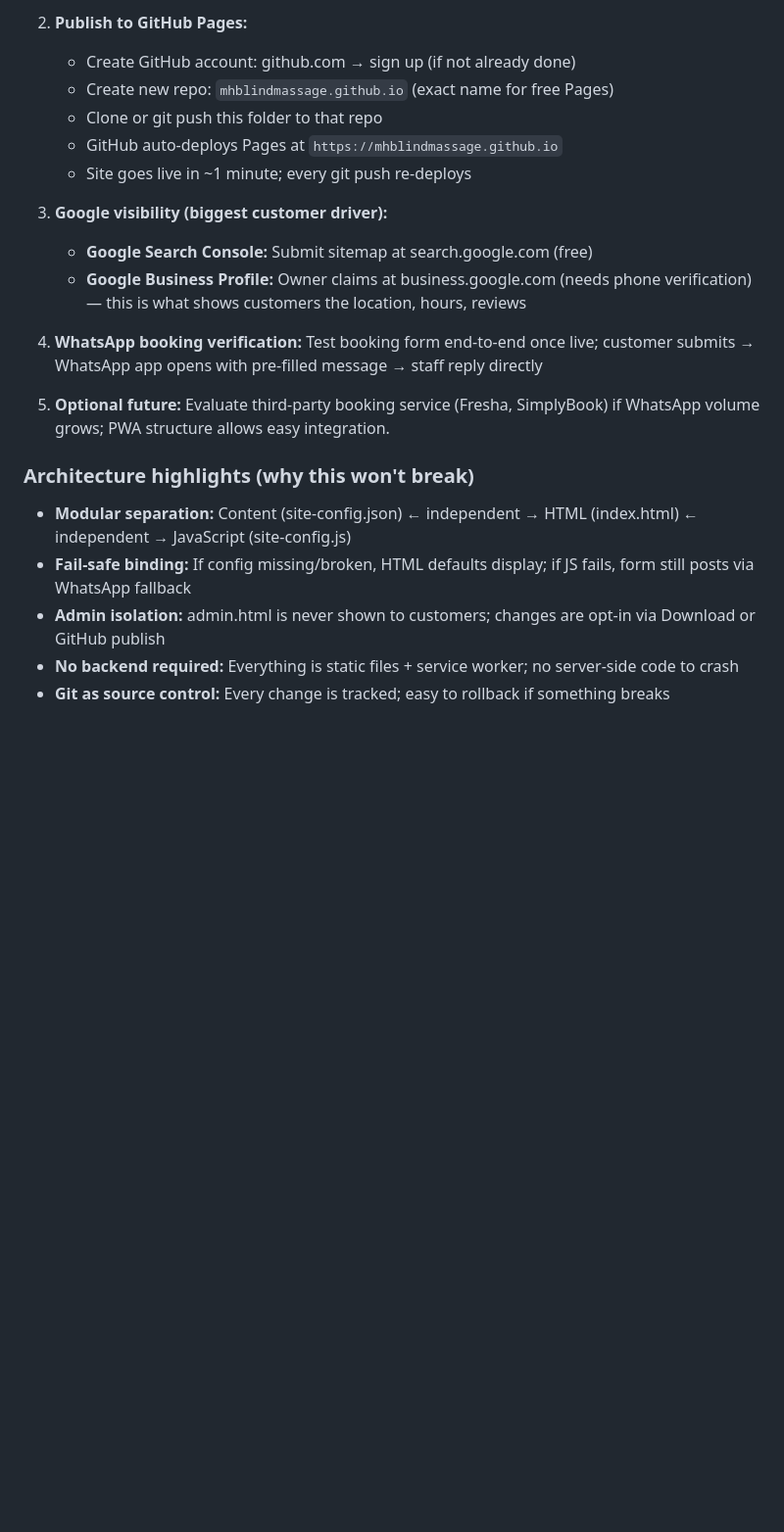
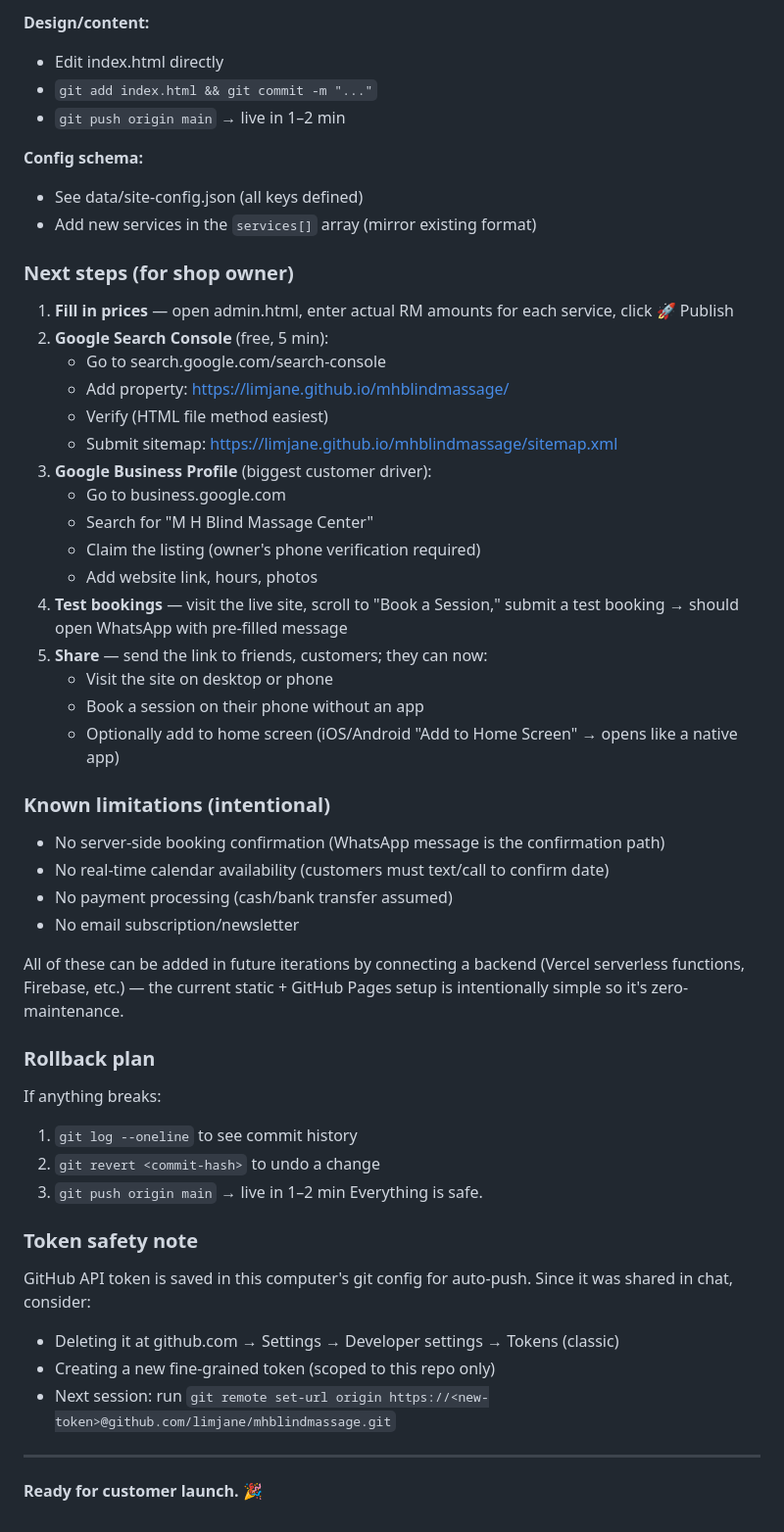
Before and after one commit to limjane/mhblindmassage, a Markdown page: project-docs/current_state.md, the part around one of its changes. Shown at 98% size. Rendered like a GitHub page; blank space fills up the shorter version.

```diff
--- a/project-docs/current_state.md
+++ b/project-docs/current_state.md
@@ -96,23 +124,53 @@ mh-blind-massage/
 
-2. **Publish to GitHub Pages:**
-   - Create GitHub account: github.com → sign up (if not already done)
-   - Create new repo: `mhblindmassage.github.io` (exact name for free Pages)
-   - Clone or git push this folder to that repo
-   - GitHub auto-deploys Pages at `https://mhblindmassage.github.io`
-   - Site goes live in ~1 minute; every git push re-deploys
+**Design/content:**
+- Edit index.html directly
+- `git add index.html && git commit -m "..."`
+- `git push origin main` → live in 1–2 min
 
-3. **Google visibility (biggest customer driver):**
-   - **Google Search Console:** Submit sitemap at search.google.com (free)
-   - **Google Business Profile:** Owner claims at business.google.com (needs phone verification) — this is what shows customers the location, hours, reviews
+**Config schema:**
+- See data/site-config.json (all keys defined)
+- Add new services in the `services[]` array (mirror existing format)
 
-4. **WhatsApp booking verification:** Test booking form end-to-end once live; customer submits → WhatsApp app opens with pre-filled message → staff reply directly
+### Next steps (for shop owner)
 
-5. **Optional future:** Evaluate third-party booking service (Fresha, SimplyBook) if WhatsApp volume grows; PWA structure allows easy integration.
+1. **Fill in prices** — open admin.html, enter actual RM amounts for each service, click 🚀 Publish
+2. **Google Search Console** (free, 5 min):
+   - Go to search.google.com/search-console
+   - Add property: https://limjane.github.io/mhblindmassage/
+   - Verify (HTML file method easiest)
+   - Submit sitemap: https://limjane.github.io/mhblindmassage/sitemap.xml
+3. **Google Business Profile** (biggest customer driver):
+   - Go to business.google.com
+   - Search for "M H Blind Massage Center"
+   - Claim the listing (owner's phone verification required)
+   - Add website link, hours, photos
+4. **Test bookings** — visit the live site, scroll to "Book a Session," submit a test booking → should open WhatsApp with pre-filled message
+5. **Share** — send the link to friends, customers; they can now:
+   - Visit the site on desktop or phone
+   - Book a session on their phone without an app
+   - Optionally add to home screen (iOS/Android "Add to Home Screen" → opens like a native app)
 
-### Architecture highlights (why this won't break)
+### Known limitations (intentional)
+- No server-side booking confirmation (WhatsApp message is the confirmation path)
+- No real-time calendar availability (customers must text/call to confirm date)
+- No payment processing (cash/bank transfer assumed)
+- No email subscription/newsletter
 
-- **Modular separation:** Content (site-config.json) ← independent → HTML (index.html) ← independent → JavaScript (site-config.js)
-- **Fail-safe binding:** If config missing/broken, HTML defaults display; if JS fails, form still posts via WhatsApp fallback
-- **Admin isolation:** admin.html is never shown to customers; changes are opt-in via Download or GitHub publish
-- **No backend required:** Everything is static files + service worker; no server-side code to crash
-- **Git as source control:** Every change is tracked; easy to rollback if something breaks
+All of these can be added in future iterations by connecting a backend (Vercel serverless functions, Firebase, etc.) — the current static + GitHub Pages setup is intentionally simple so it's zero-maintenance.
+
+### Rollback plan
+If anything breaks:
+1. `git log --oneline` to see commit history
+2. `git revert <commit-hash>` to undo a change
+3. `git push origin main` → live in 1–2 min
+Everything is safe.
+
+### Token safety note
+GitHub API token is saved in this computer's git config for auto-push. Since it was shared in chat, consider:
+- Deleting it at github.com → Settings → Developer settings → Tokens (classic)
+- Creating a new fine-grained token (scoped to this repo only)
+- Next session: run `git remote set-url origin https://<new-token>@github.com/limjane/mhblindmassage.git`
+
+---
+
+**Ready for customer launch.** 🎉
```
Also changed, not shown: other parts of project-docs/current_state.md (+94 -66 lines).
